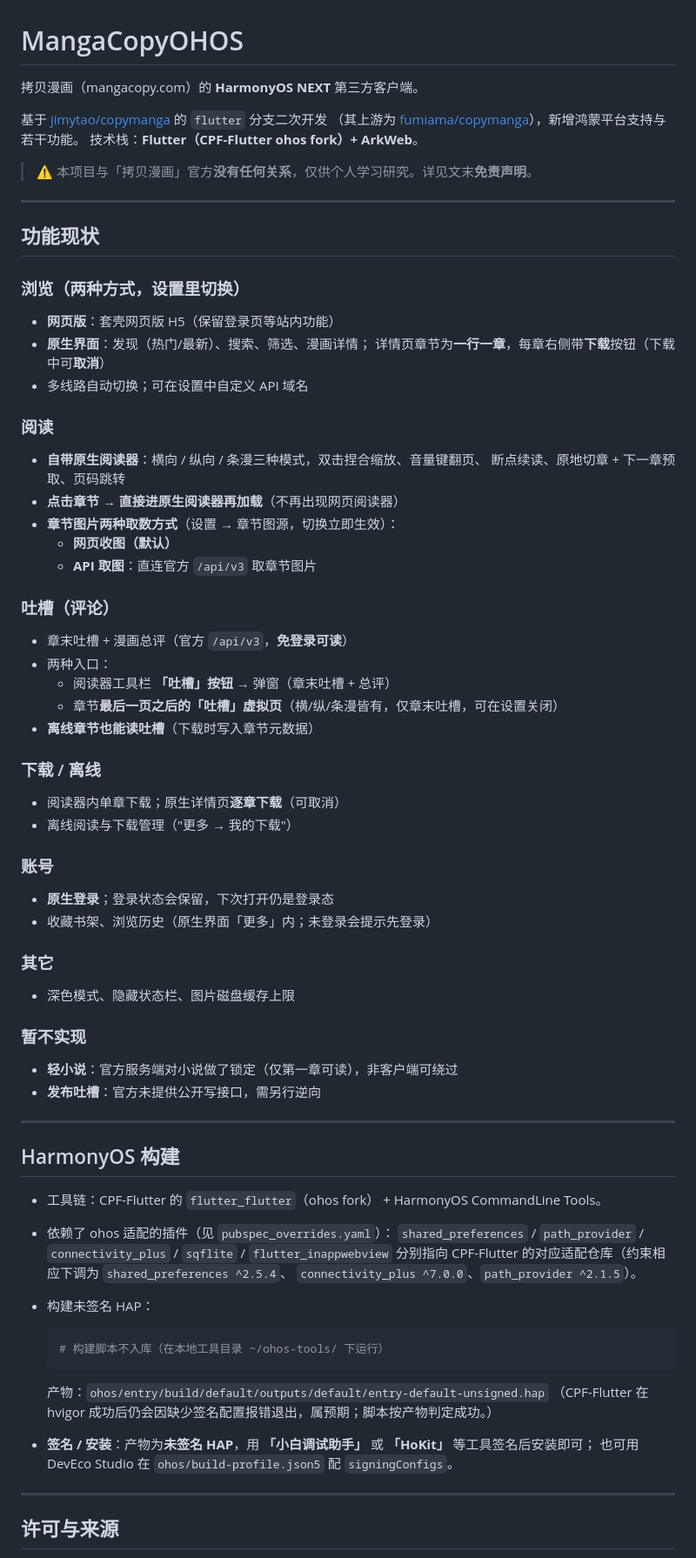
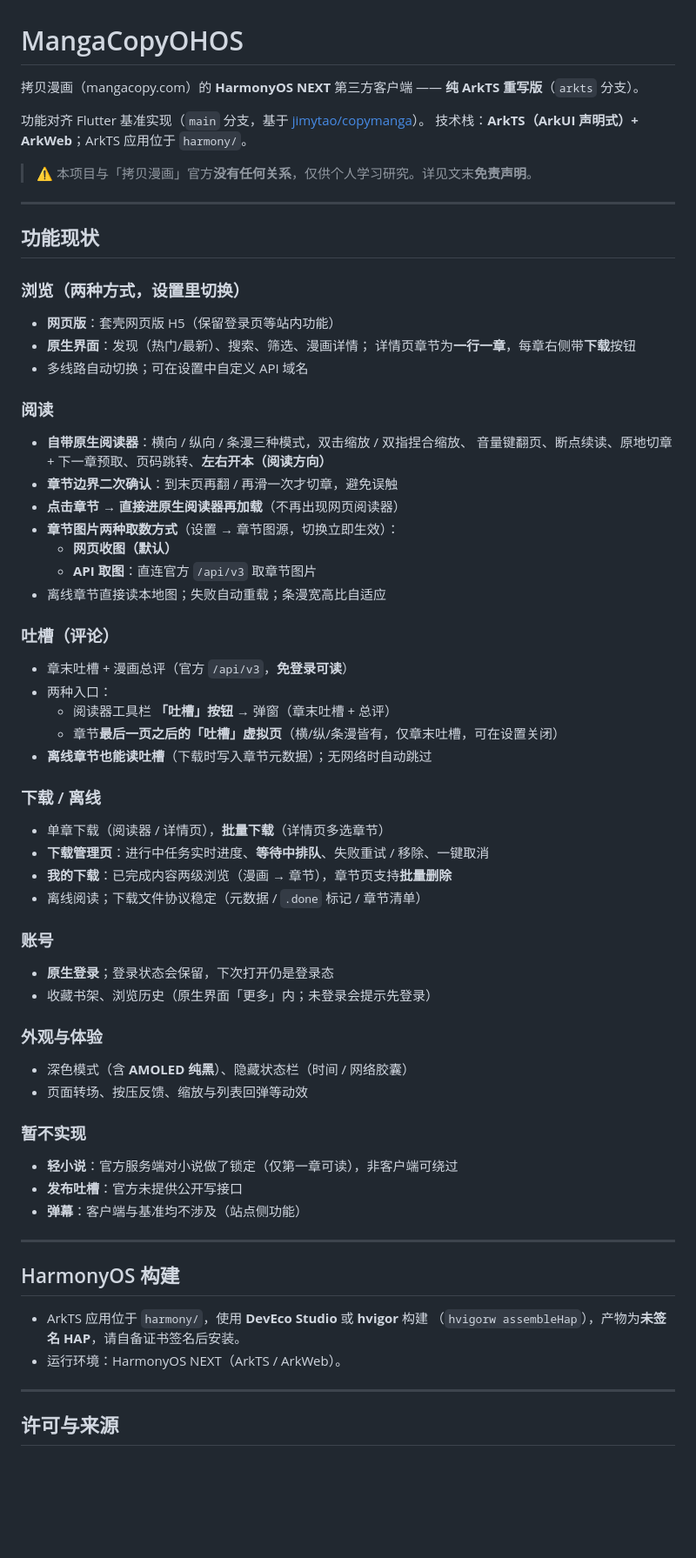
Before and after one commit to dakkidaze/mangacopy-ohos, a Markdown page: README.md, the part around one of its changes. Shown at 87% size. Rendered like a GitHub page; blank space fills up the shorter version.

Commit message:
docs(arkts): README 改为 ArkTS 重写版描述（功能现状/构建/许可，不含工具与 QA 文档）

````diff
--- a/README.md
+++ b/README.md
@@ -1,10 +1,9 @@
 # MangaCopyOHOS
 
-拷贝漫画（mangacopy.com）的 **HarmonyOS NEXT** 第三方客户端。
+拷贝漫画（mangacopy.com）的 **HarmonyOS NEXT** 第三方客户端 —— **纯 ArkTS 重写版**（`arkts` 分支）。
 
-基于 [jimytao/copymanga](https://github.com/jimytao/copymanga) 的 `flutter` 分支二次开发
-（其上游为 [fumiama/copymanga](https://github.com/fumiama/copymanga)），新增鸿蒙平台支持与若干功能。
-技术栈：**Flutter（CPF-Flutter ohos fork）+ ArkWeb**。
+功能对齐 Flutter 基准实现（`main` 分支，基于 [jimytao/copymanga](https://github.com/jimytao/copymanga)）。
+技术栈：**ArkTS（ArkUI 声明式）+ ArkWeb**；ArkTS 应用位于 `harmony/`。
 
 > ⚠️ 本项目与「拷贝漫画」官方**没有任何关系**，仅供个人学习研究。详见文末**免责声明**。
 
@@ -15,58 +14,52 @@
 ### 浏览（两种方式，设置里切换）
 - **网页版**：套壳网页版 H5（保留登录页等站内功能）
 - **原生界面**：发现（热门/最新）、搜索、筛选、漫画详情；
-  详情页章节为**一行一章**，每章右侧带**下载**按钮（下载中可**取消**）
+  详情页章节为**一行一章**，每章右侧带**下载**按钮
 - 多线路自动切换；可在设置中自定义 API 域名
 
 ### 阅读
-- **自带原生阅读器**：横向 / 纵向 / 条漫三种模式，双击捏合缩放、音量键翻页、
-  断点续读、原地切章 + 下一章预取、页码跳转
+- **自带原生阅读器**：横向 / 纵向 / 条漫三种模式，双击缩放 / 双指捏合缩放、
+  音量键翻页、断点续读、原地切章 + 下一章预取、页码跳转、**左右开本（阅读方向）**
+- **章节边界二次确认**：到末页再翻 / 再滑一次才切章，避免误触
 - **点击章节 → 直接进原生阅读器再加载**（不再出现网页阅读器）
 - **章节图片两种取数方式**（设置 → 章节图源，切换立即生效）：
   - **网页收图（默认）**
   - **API 取图**：直连官方 `/api/v3` 取章节图片
+- 离线章节直接读本地图；失败自动重载；条漫宽高比自适应
 
 ### 吐槽（评论）
 - 章末吐槽 + 漫画总评（官方 `/api/v3`，**免登录可读**）
 - 两种入口：
   - 阅读器工具栏 **「吐槽」按钮** → 弹窗（章末吐槽 + 总评）
   - 章节**最后一页之后的「吐槽」虚拟页**（横/纵/条漫皆有，仅章末吐槽，可在设置关闭）
-- **离线章节也能读吐槽**（下载时写入章节元数据）
+- **离线章节也能读吐槽**（下载时写入章节元数据）；无网络时自动跳过
 
 ### 下载 / 离线
-- 阅读器内单章下载；原生详情页**逐章下载**（可取消）
-- 离线阅读与下载管理（"更多 → 我的下载"）
+- 单章下载（阅读器 / 详情页），**批量下载**（详情页多选章节）
+- **下载管理页**：进行中任务实时进度、**等待中排队**、失败重试 / 移除、一键取消
+- **我的下载**：已完成内容两级浏览（漫画 → 章节），章节页支持**批量删除**
+- 离线阅读；下载文件协议稳定（元数据 / `.done` 标记 / 章节清单）
 
 ### 账号
 - **原生登录**；登录状态会保留，下次打开仍是登录态
 - 收藏书架、浏览历史（原生界面「更多」内；未登录会提示先登录）
 
-### 其它
-- 深色模式、隐藏状态栏、图片磁盘缓存上限
+### 外观与体验
+- 深色模式（含 **AMOLED 纯黑**）、隐藏状态栏（时间 / 网络胶囊）
+- 页面转场、按压反馈、缩放与列表回弹等动效
 
 ### 暂不实现
 - **轻小说**：官方服务端对小说做了锁定（仅第一章可读），非客户端可绕过
-- **发布吐槽**：官方未提供公开写接口，需另行逆向
+- **发布吐槽**：官方未提供公开写接口
+- **弹幕**：客户端与基准均不涉及（站点侧功能）
 
 ---
 
 ## HarmonyOS 构建
 
-- 工具链：CPF-Flutter 的 `flutter_flutter`（ohos fork） + HarmonyOS CommandLine Tools。
-- 依赖了 ohos 适配的插件（见 `pubspec_overrides.yaml`）：
-  `shared_preferences` / `path_provider` / `connectivity_plus` / `sqflite` / `flutter_inappwebview`
-  分别指向 CPF-Flutter 的对应适配仓库（约束相应下调为 `shared_preferences ^2.5.4`、
-  `connectivity_plus ^7.0.0`、`path_provider ^2.1.5`）。
-- 构建未签名 HAP：
-
-  ```bash
-  # 构建脚本不入库（在本地工具目录 ~/ohos-tools/ 下运行）
-  ```
-
-  产物：`ohos/entry/build/default/outputs/default/entry-default-unsigned.hap`
-  （CPF-Flutter 在 hvigor 成功后仍会因缺少签名配置报错退出，属预期；脚本按产物判定成功。）
-- **签名 / 安装**：产物为**未签名 HAP**，用 **「小白调试助手」** 或 **「HoKit」** 等工具签名后安装即可；
-  也可用 DevEco Studio 在 `ohos/build-profile.json5` 配 `signingConfigs`。
+- ArkTS 应用位于 `harmony/`，使用 **DevEco Studio** 或 **hvigor** 构建
+  （`hvigorw assembleHap`），产物为**未签名 HAP**，请自备证书签名后安装。
+- 运行环境：HarmonyOS NEXT（ArkTS / ArkWeb）。
 
 ---
 
````
Also changed, not shown: other parts of README.md (+2 -1 lines).
